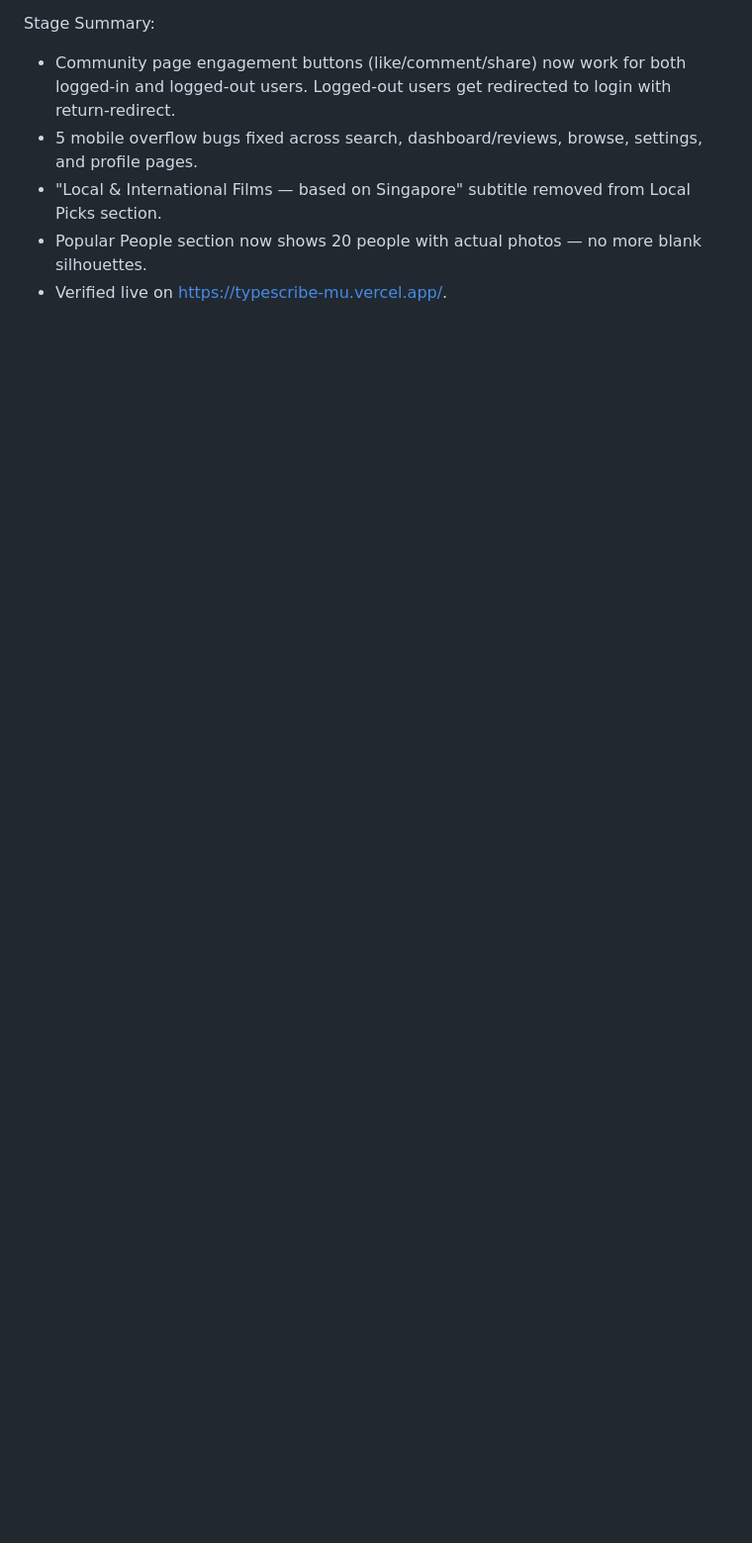
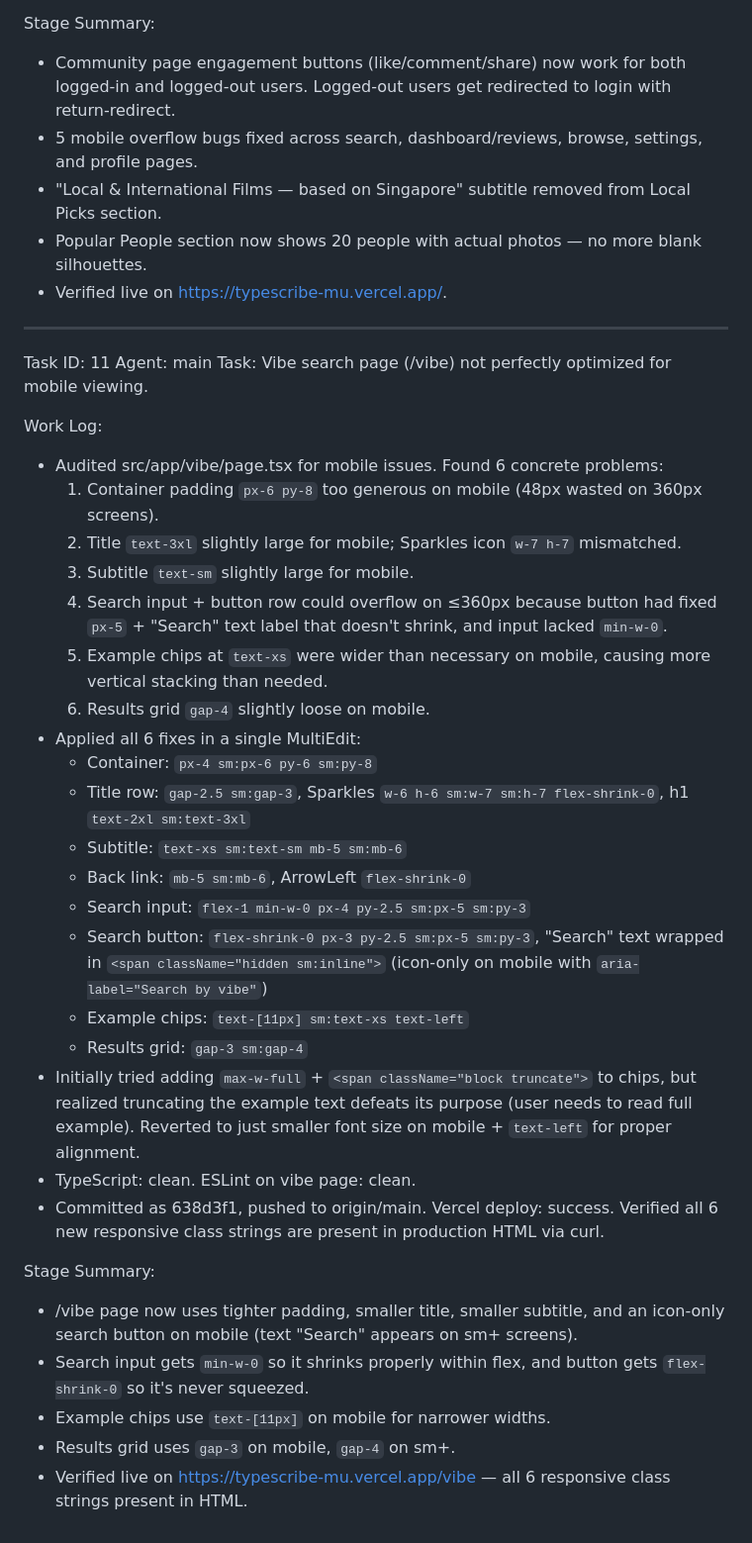
Before and after one commit to horsnel/typescribe, a Markdown page: worklog.md, the part around the change. Shown at 99% size. GitHub-like rendering; blank space fills up the shorter version.

Commit message:
docs: worklog entry for task 11

```diff
--- a/worklog.md
+++ b/worklog.md
@@ -325,3 +325,36 @@ Stage Summary:
 - "Local & International Films — based on Singapore" subtitle removed from Local Picks section.
 - Popular People section now shows 20 people with actual photos — no more blank silhouettes.
 - Verified live on https://typescribe-mu.vercel.app/.
+
+---
+Task ID: 11
+Agent: main
+Task: Vibe search page (/vibe) not perfectly optimized for mobile viewing.
+
+Work Log:
+- Audited src/app/vibe/page.tsx for mobile issues. Found 6 concrete problems:
+  1. Container padding `px-6 py-8` too generous on mobile (48px wasted on 360px screens).
+  2. Title `text-3xl` slightly large for mobile; Sparkles icon `w-7 h-7` mismatched.
+  3. Subtitle `text-sm` slightly large for mobile.
+  4. Search input + button row could overflow on ≤360px because button had fixed `px-5` + "Search" text label that doesn't shrink, and input lacked `min-w-0`.
+  5. Example chips at `text-xs` were wider than necessary on mobile, causing more vertical stacking than needed.
+  6. Results grid `gap-4` slightly loose on mobile.
+- Applied all 6 fixes in a single MultiEdit:
+  - Container: `px-4 sm:px-6 py-6 sm:py-8`
+  - Title row: `gap-2.5 sm:gap-3`, Sparkles `w-6 h-6 sm:w-7 sm:h-7 flex-shrink-0`, h1 `text-2xl sm:text-3xl`
+  - Subtitle: `text-xs sm:text-sm mb-5 sm:mb-6`
+  - Back link: `mb-5 sm:mb-6`, ArrowLeft `flex-shrink-0`
+  - Search input: `flex-1 min-w-0 px-4 py-2.5 sm:px-5 sm:py-3`
+  - Search button: `flex-shrink-0 px-3 py-2.5 sm:px-5 sm:py-3`, "Search" text wrapped in `<span className="hidden sm:inline">` (icon-only on mobile with `aria-label="Search by vibe"`)
+  - Example chips: `text-[11px] sm:text-xs text-left`
+  - Results grid: `gap-3 sm:gap-4`
+- Initially tried adding `max-w-full` + `<span className="block truncate">` to chips, but realized truncating the example text defeats its purpose (user needs to read full example). Reverted to just smaller font size on mobile + `text-left` for proper alignment.
+- TypeScript: clean. ESLint on vibe page: clean.
+- Committed as 638d3f1, pushed to origin/main. Vercel deploy: success. Verified all 6 new responsive class strings are present in production HTML via curl.
+
+Stage Summary:
+- /vibe page now uses tighter padding, smaller title, smaller subtitle, and an icon-only search button on mobile (text "Search" appears on sm+ screens).
+- Search input gets `min-w-0` so it shrinks properly within flex, and button gets `flex-shrink-0` so it's never squeezed.
+- Example chips use `text-[11px]` on mobile for narrower widths.
+- Results grid uses `gap-3` on mobile, `gap-4` on sm+.
+- Verified live on https://typescribe-mu.vercel.app/vibe — all 6 responsive class strings present in HTML.
```
